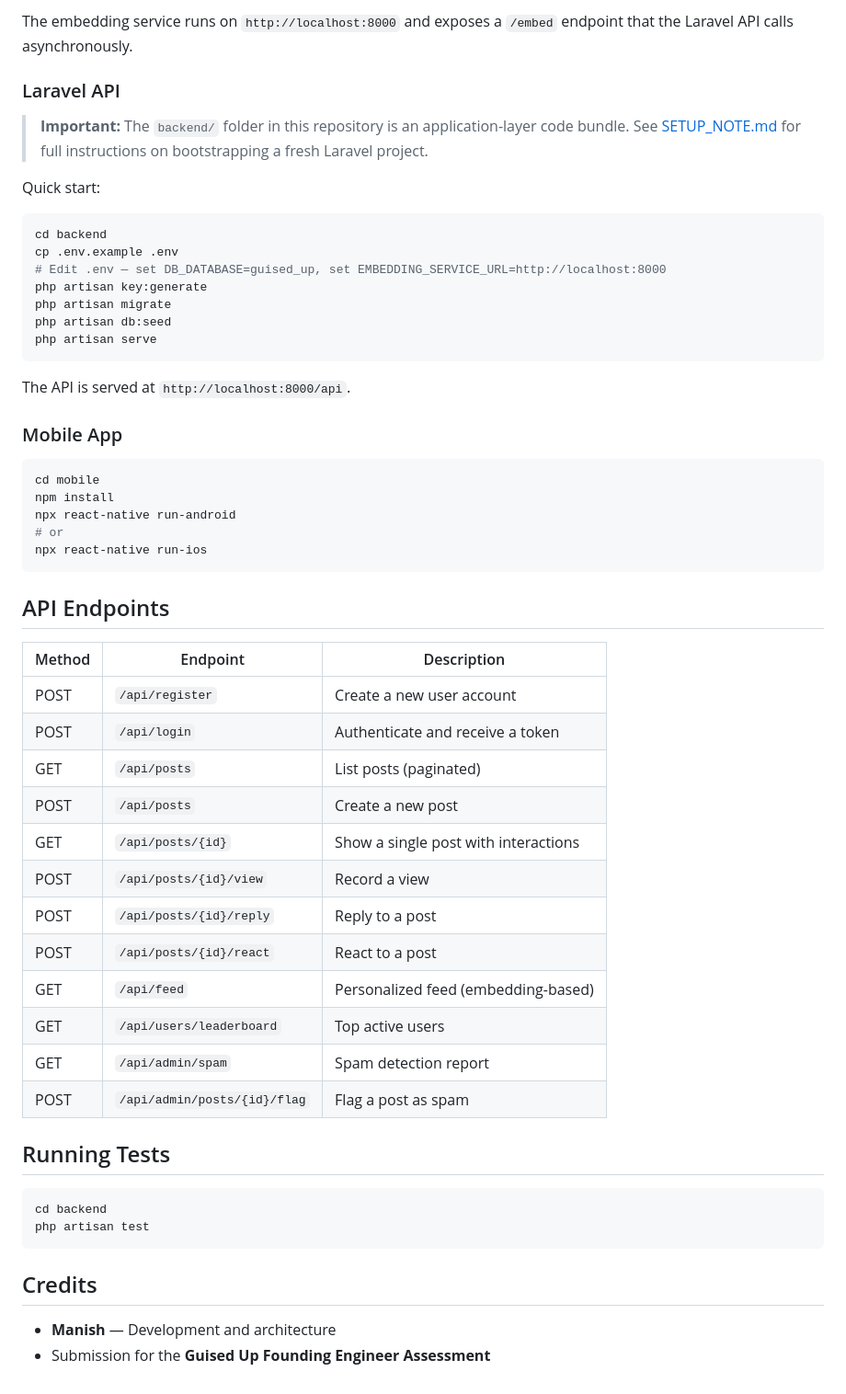
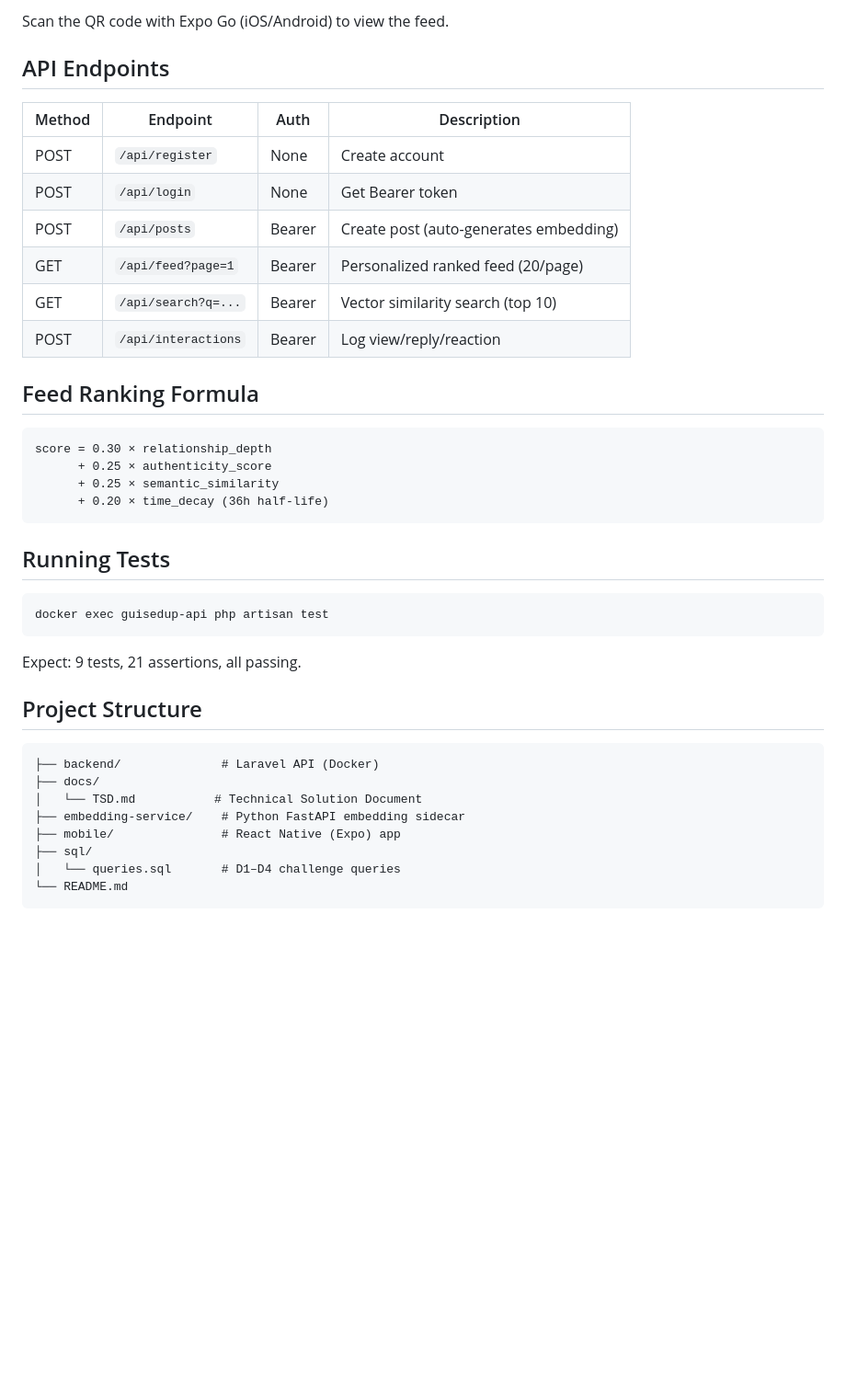
Before and after one commit to Manish881-hub/Guised-Up-assessment-manish, a Markdown page: README.md, the part around one of its changes. Shown at 92% size. Rendered like a GitHub page; blank space fills up the shorter version.

Commit message:
docs: move TSD to /docs, rewrite README with accurate Docker setup

````diff
--- a/README.md
+++ b/README.md
@@ -74,60 +80,44 @@ uvicorn app.main:app --reload --port 8000
 ```
 
-The embedding service runs on `http://localhost:8000` and exposes a `/embed` endpoint that the Laravel API calls asynchronously.
-
-### Laravel API
-
-> **Important:** The `backend/` folder in this repository is an application-layer code bundle. See [SETUP_NOTE.md](backend/SETUP_NOTE.md) for full instructions on bootstrapping a fresh Laravel project.
-
-Quick start:
-
-```bash
-cd backend
-cp .env.example .env
-# Edit .env — set DB_DATABASE=guised_up, set EMBEDDING_SERVICE_URL=http://localhost:8000
-php artisan key:generate
-php artisan migrate
-php artisan db:seed
-php artisan serve
-```
-
-The API is served at `http://localhost:8000/api`.
-
-### Mobile App
-
-```bash
-cd mobile
-npm install
-npx react-native run-android
-# or
-npx react-native run-ios
-```
+Scan the QR code with Expo Go (iOS/Android) to view the feed.
 
 ## API Endpoints
 
-| Method | Endpoint                        | Description                          |
-|--------|---------------------------------|--------------------------------------|
-| POST   | `/api/register`                 | Create a new user account            |
-| POST   | `/api/login`                    | Authenticate and receive a token     |
-| GET    | `/api/posts`                    | List posts (paginated)               |
-| POST   | `/api/posts`                    | Create a new post                    |
-| GET    | `/api/posts/{id}`               | Show a single post with interactions |
-| POST   | `/api/posts/{id}/view`          | Record a view                        |
-| POST   | `/api/posts/{id}/reply`         | Reply to a post                      |
-| POST   | `/api/posts/{id}/react`         | React to a post                      |
-| GET    | `/api/feed`                     | Personalized feed (embedding-based)  |
-| GET    | `/api/users/leaderboard`        | Top active users                     |
-| GET    | `/api/admin/spam`               | Spam detection report                |
-| POST   | `/api/admin/posts/{id}/flag`    | Flag a post as spam                  |
+| Method | Endpoint | Auth | Description |
+|--------|----------|------|-------------|
+| POST | `/api/register` | None | Create account |
+| POST | `/api/login` | None | Get Bearer token |
+| POST | `/api/posts` | Bearer | Create post (auto-generates embedding) |
+| GET | `/api/feed?page=1` | Bearer | Personalized ranked feed (20/page) |
+| GET | `/api/search?q=...` | Bearer | Vector similarity search (top 10) |
+| POST | `/api/interactions` | Bearer | Log view/reply/reaction |
+
+## Feed Ranking Formula
+
+```
+score = 0.30 × relationship_depth
+      + 0.25 × authenticity_score
+      + 0.25 × semantic_similarity
+      + 0.20 × time_decay (36h half-life)
+```
 
 ## Running Tests
 
-```bash
-cd backend
-php artisan test
+```powershell
+docker exec guisedup-api php artisan test
 ```
 
-## Credits
+Expect: 9 tests, 21 assertions, all passing.
 
-- **Manish** — Development and architecture
-- Submission for the **Guised Up Founding Engineer Assessment**
+## Project Structure
+
+```
+├── backend/              # Laravel API (Docker)
+├── docs/
+│   └── TSD.md           # Technical Solution Document
+├── embedding-service/    # Python FastAPI embedding sidecar
+├── mobile/               # React Native (Expo) app
+├── sql/
+│   └── queries.sql       # D1–D4 challenge queries
+└── README.md
+```
````
Also changed, not shown: other parts of README.md (+58 -52 lines), docs/TSD.md (renamed from TSD.md).
